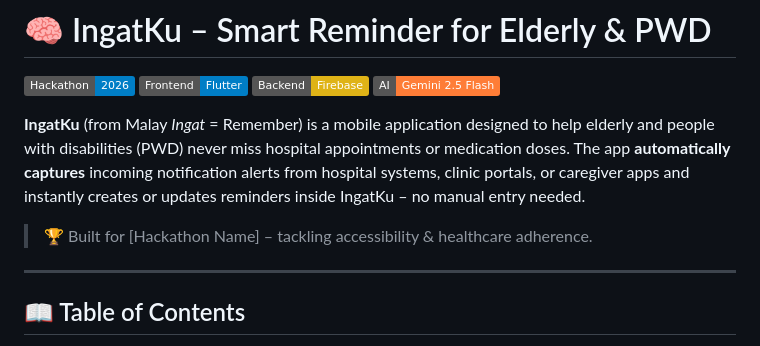
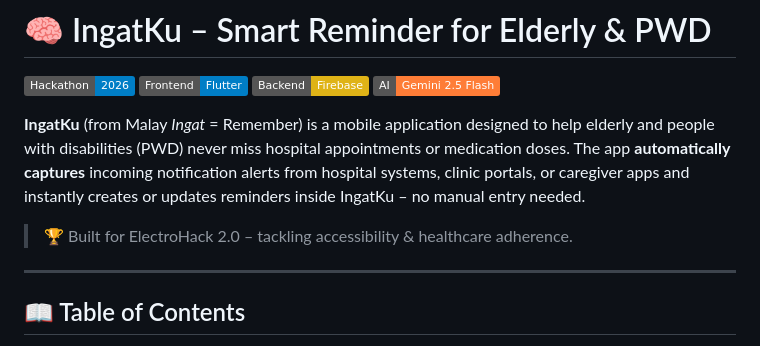
Before and after one commit to roboritto/Hackathon_Raspberry, a Markdown page: README.md, the part around the change. Rendered like a GitHub page; badges without logos.

Commit message:
Update hackathon name in README.md

```diff
--- a/README.md
+++ b/README.md
@@ -7,7 +7,7 @@
 
 **IngatKu** (from Malay *Ingat* = Remember) is a mobile application designed to help elderly and people with disabilities (PWD) never miss hospital appointments or medication doses. The app **automatically captures** incoming notification alerts from hospital systems, clinic portals, or caregiver apps and instantly creates or updates reminders inside IngatKu – no manual entry needed.
 
-> 🏆 Built for [Hackathon Name] – tackling accessibility & healthcare adherence.
+> 🏆 Built for ElectroHack 2.0 – tackling accessibility & healthcare adherence.
 
 ---
 
```
